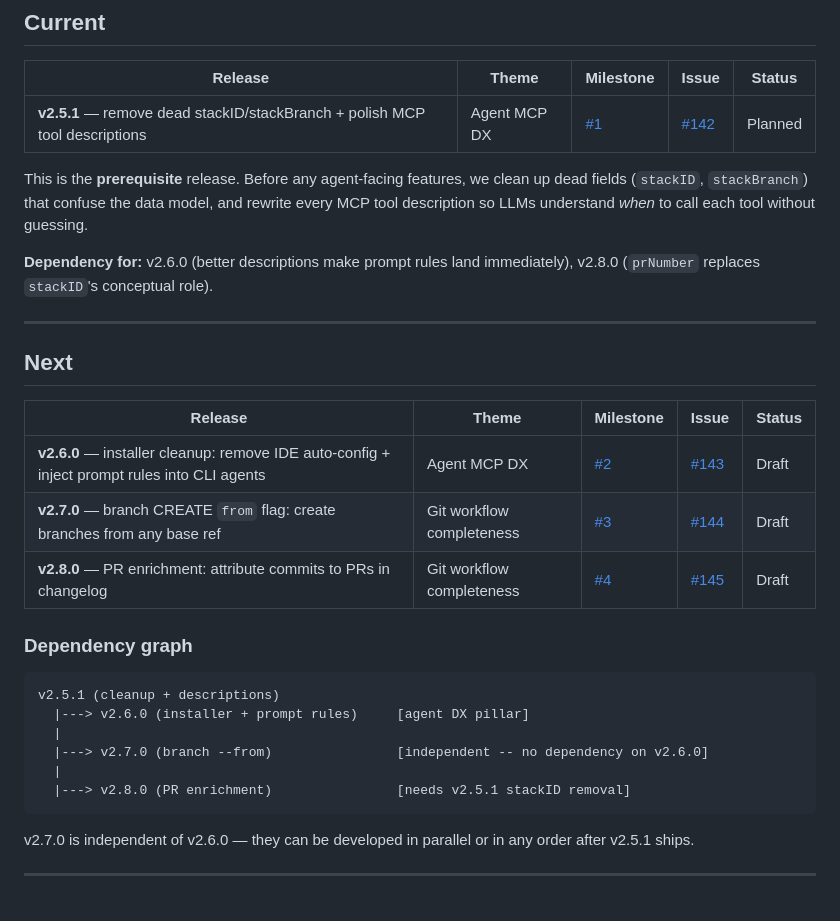
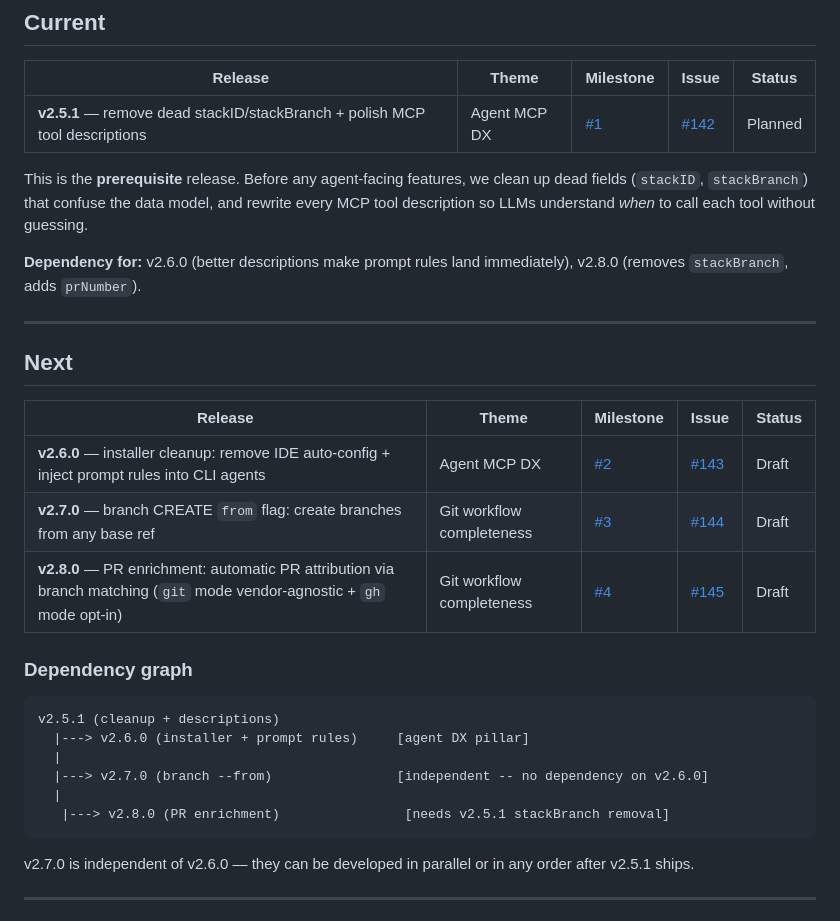
Before and after one commit to Alejandro-M-P/git-courer, a Markdown page: ROADMAP.md, the part around the change. Drawn GitHub-style.

Commit message:
docs: update v2.8.0 PR enrichment description with new algorithm
- Auto trigger post-pull (no CLI command)
- Two modes: git (vendor-agnostic) and gh (opt-in via TUI)
- Matching always by branch name, not SHA
- stackBranch removed, stackID kept (separate change)
- squash resolves locally via branch tracing
- rebase resolves only with gh mode

````diff
--- a/ROADMAP.md
+++ b/ROADMAP.md
@@ -30,7 +30,7 @@ The north star: **no AI agent ever runs raw git again.** Every commit, branch, m
 
 This is the **prerequisite** release. Before any agent-facing features, we clean up dead fields (`stackID`, `stackBranch`) that confuse the data model, and rewrite every MCP tool description so LLMs understand *when* to call each tool without guessing.
 
-**Dependency for:** v2.6.0 (better descriptions make prompt rules land immediately), v2.8.0 (`prNumber` replaces `stackID`'s conceptual role).
+**Dependency for:** v2.6.0 (better descriptions make prompt rules land immediately), v2.8.0 (removes `stackBranch`, adds `prNumber`).
 
 ---
 
@@ -40,7 +40,7 @@ This is the **prerequisite** release. Before any agent-facing features, we clean
 |---------|-------|-----------|-------|--------|
 | **v2.6.0** — installer cleanup: remove IDE auto-config + inject prompt rules into CLI agents | Agent MCP DX | [#2](https://github.com/blak0p/git-courer/milestone/2) | [#143](https://github.com/blak0p/git-courer/issues/143) | Draft |
 | **v2.7.0** — branch CREATE `from` flag: create branches from any base ref | Git workflow completeness | [#3](https://github.com/blak0p/git-courer/milestone/3) | [#144](https://github.com/blak0p/git-courer/issues/144) | Draft |
-| **v2.8.0** — PR enrichment: attribute commits to PRs in changelog | Git workflow completeness | [#4](https://github.com/blak0p/git-courer/milestone/4) | [#145](https://github.com/blak0p/git-courer/issues/145) | Draft |
+| **v2.8.0** — PR enrichment: automatic PR attribution via branch matching (`git` mode vendor-agnostic + `gh` mode opt-in) | Git workflow completeness | [#4](https://github.com/blak0p/git-courer/milestone/4) | [#145](https://github.com/blak0p/git-courer/issues/145) | Draft |
 
 ### Dependency graph
 
@@ -50,7 +50,7 @@ v2.5.1 (cleanup + descriptions)
   |
   |---> v2.7.0 (branch --from)                [independent -- no dependency on v2.6.0]
   |
-  |---> v2.8.0 (PR enrichment)                [needs v2.5.1 stackID removal]
+   |---> v2.8.0 (PR enrichment)                [needs v2.5.1 stackBranch removal]
 ```
 
 v2.7.0 is independent of v2.6.0 — they can be developed in parallel or in any order after v2.5.1 ships.
````
